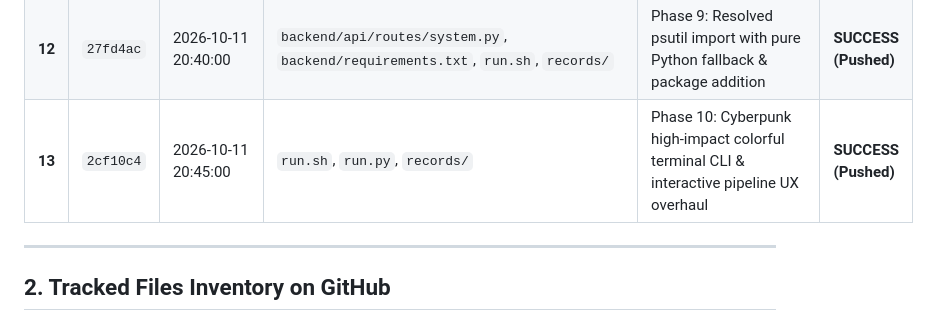
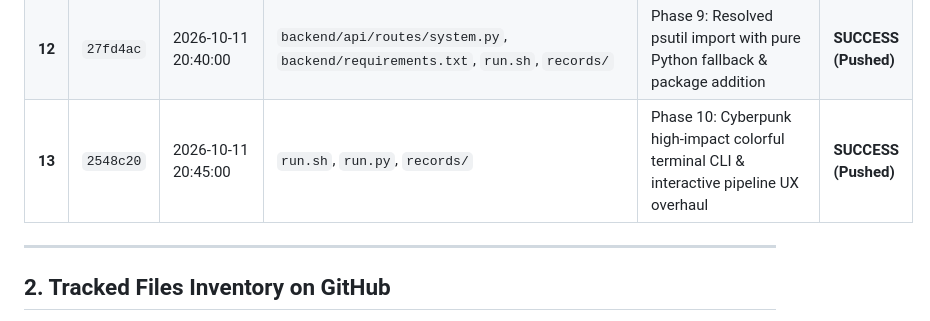
Before and after one commit to kundudiya303-dk/scanet, a Markdown page: records/GITHUB_UPLOAD_TRACKER.md, the part around the change. GitHub-like rendering.

Commit message:
Finalize commit 13 tracker hash

```diff
--- a/records/GITHUB_UPLOAD_TRACKER.md
+++ b/records/GITHUB_UPLOAD_TRACKER.md
@@ -22,7 +22,7 @@ This document tracks all files, folders, commit hashes, and timestamps pushed to
 | **10** | `8add83f` | 2026-10-11 20:25:00 | `run.sh`, `scripts/install.sh`, `scripts/health_check.sh`, `records/` | Phase 7: Set git 100755 executable permissions on all shell scripts to fix permission denied | **SUCCESS (Pushed)** |
 | **11** | `bbbb002` | 2026-10-11 20:35:00 | `run.sh`, `backend/requirements.txt`, `records/` | Phase 8: EC2 micro 2GB swap OOM protection, system-site-packages, prefer-binary | **SUCCESS (Pushed)** |
 | **12** | `27fd4ac` | 2026-10-11 20:40:00 | `backend/api/routes/system.py`, `backend/requirements.txt`, `run.sh`, `records/` | Phase 9: Resolved psutil import with pure Python fallback & package addition | **SUCCESS (Pushed)** |
-| **13** | `2cf10c4` | 2026-10-11 20:45:00 | `run.sh`, `run.py`, `records/` | Phase 10: Cyberpunk high-impact colorful terminal CLI & interactive pipeline UX overhaul | **SUCCESS (Pushed)** |
+| **13** | `2548c20` | 2026-10-11 20:45:00 | `run.sh`, `run.py`, `records/` | Phase 10: Cyberpunk high-impact colorful terminal CLI & interactive pipeline UX overhaul | **SUCCESS (Pushed)** |
 
 ---
 
```
